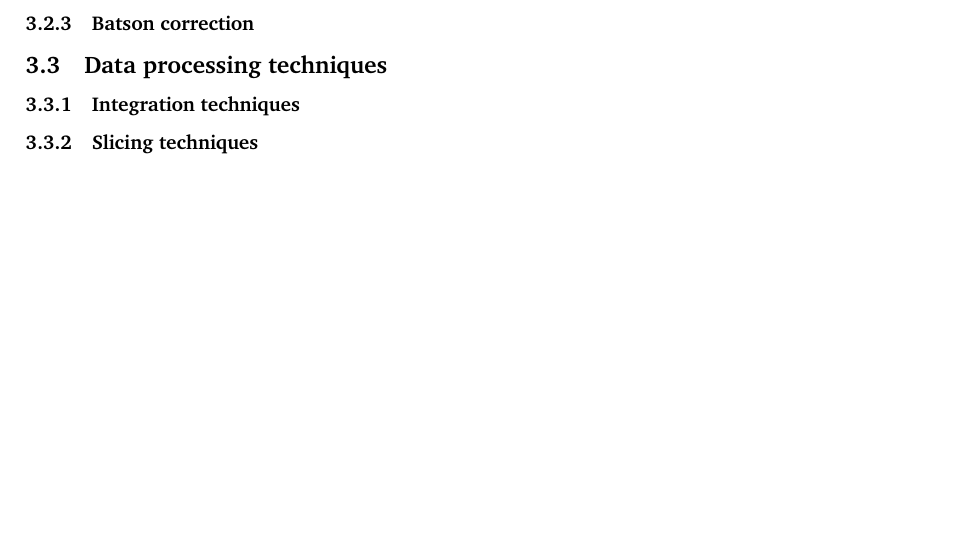
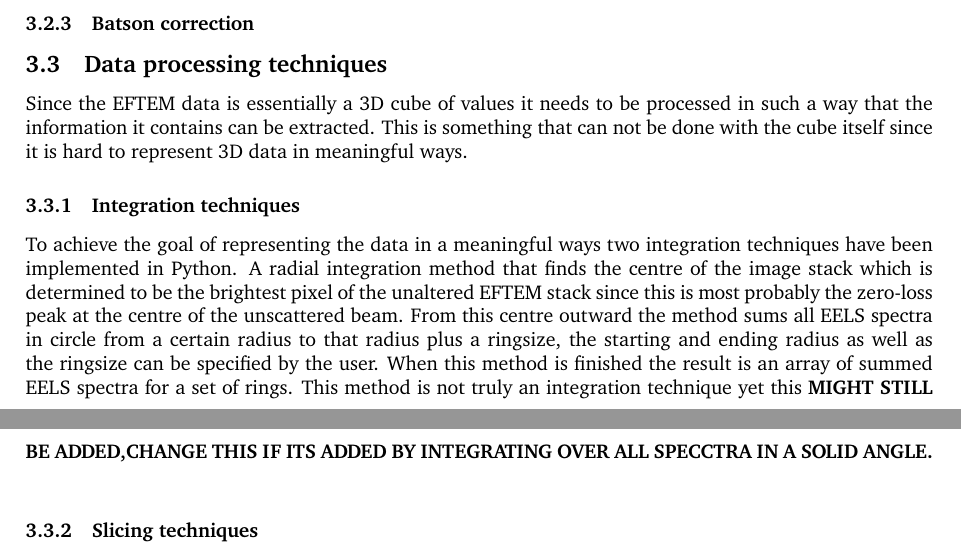
Before and after one commit to SangersJeroen/Bachelor-Thesis, a LaTeX document (main.tex, which reads Chapters/experimental_method.tex): part of page 11 of 31 before the commit and two parts of pages 11 and 12 of 32 after it, the two joined at a grey line, cut so that both start at the same text, the shorter picture padded with empty space. Compiled offline with pdfLaTeX.

Commit message:
3.3.1 Radial

```diff
--- a/Chapters/experimental_method.tex
+++ b/Chapters/experimental_method.tex
@@ -28,10 +28,12 @@ This means that all values of the entire stack are raised by the absolute value
 
 
 \subsection{Data processing techniques}
-
-
+Since the EFTEM data is essentially a 3D cube of values it needs to be processed in such a way that the information it contains can be extracted. This is something that can not be done with the cube itself since it is hard to represent 3D data in meaningful ways.
 
 \subsubsection{Integration techniques}
+To achieve the goal of representing the data in a meaningful ways two integration techniques have been implemented in Python.
+A radial integration method that finds the centre of the image stack which is determined to be the brightest pixel of the unaltered EFTEM stack since this is most probably the zero-loss peak at the centre of the unscattered beam.
+From this centre outward the method sums all EELS spectra in circle from a certain radius to that radius plus a ringsize, the starting and ending radius as well as the ringsize can be specified by the user. When this method is finished the result is an array of summed EELS spectra for a set of rings. This method is not truly an integration technique yet this \textbf{MIGHT STILL BE ADDED,CHANGE THIS IF ITS ADDED BY INTEGRATING OVER ALL SPECCTRA IN A SOLID ANGLE.}\\
 
 
 
```
Also changed, not shown: main.pdf, 5 other files.
